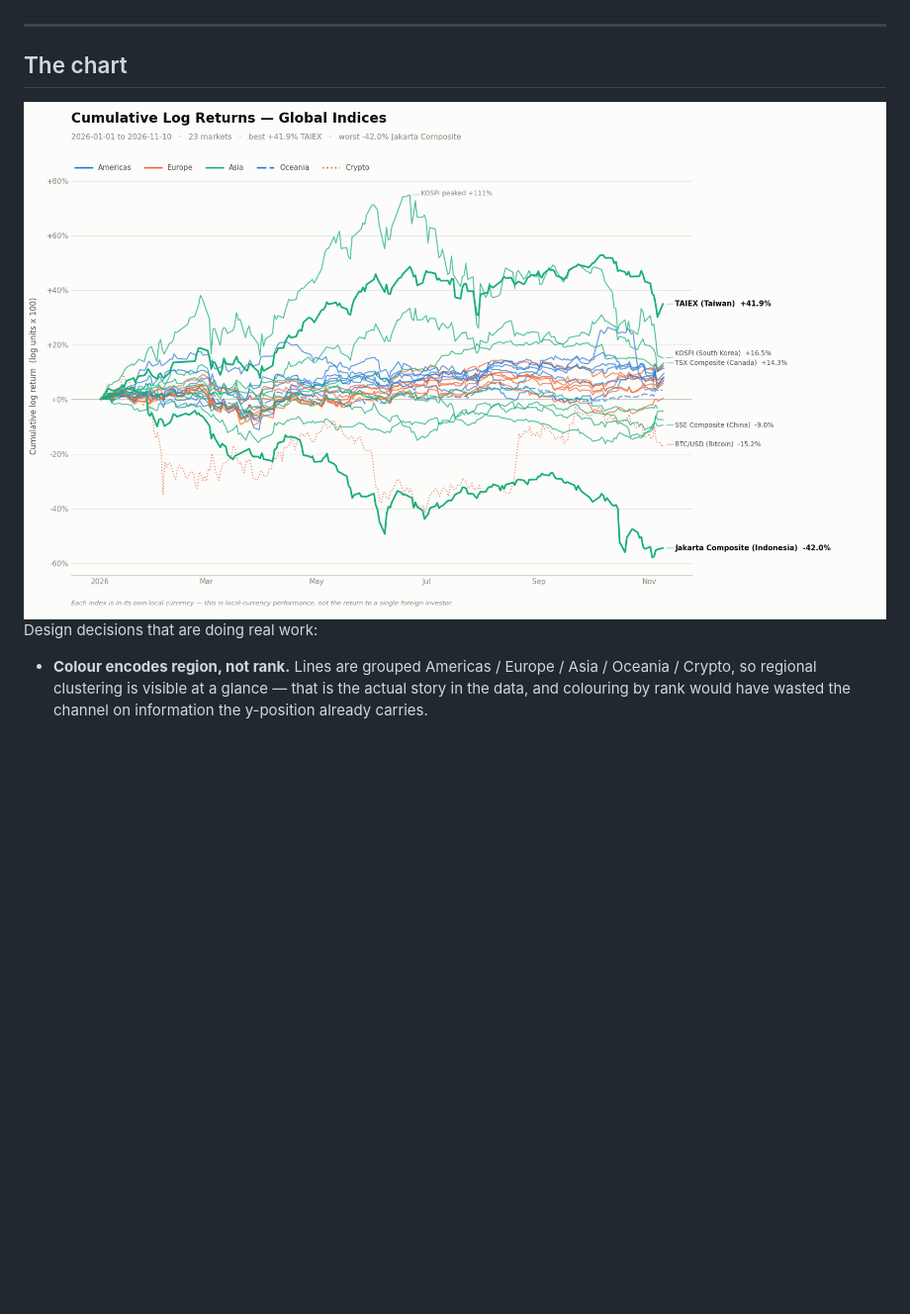
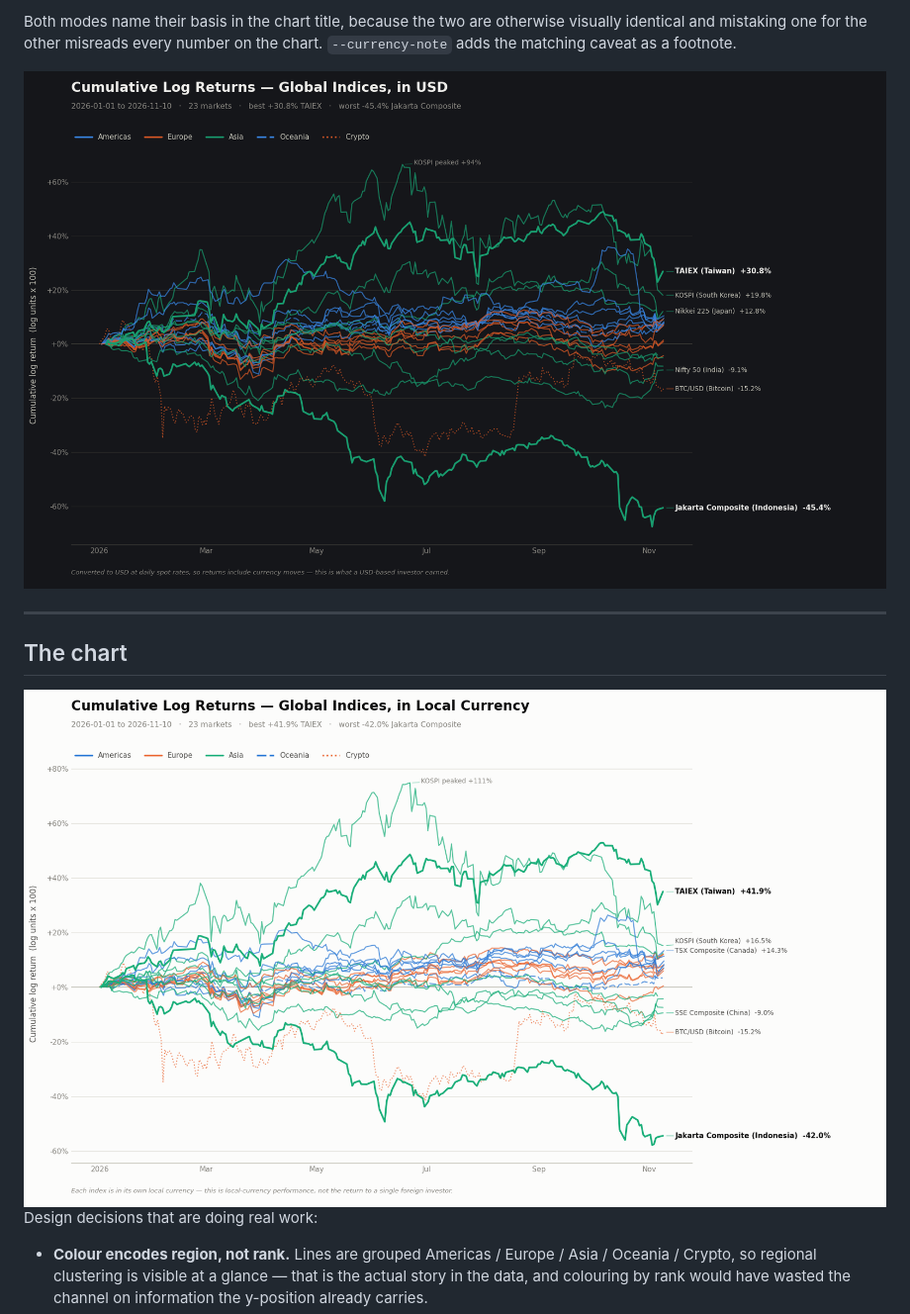
Before and after one commit to saptarshisama/Global-Stock-Indices-Log-Return-Visualizer, a Markdown page: README.md, the part around one of its changes. Shown at 99% size. Drawn GitHub-style; pictures changed too: assets/chart-light.png, assets/chart-usd-dark.png (added); blank space fills up the shorter version.

```diff
--- a/README.md
+++ b/README.md
@@ -18,3 +32,6 @@ Every index is quoted in **its own local currency**. This chart measures local-c
+Both modes name their basis in the chart title, because the two are otherwise visually identical and mistaking one for the other misreads every number on the chart. `--currency-note` adds the matching caveat as a footnote.
+
+![The same window converted to USD, showing a reordered ranking](assets/chart-usd-dark.png)
 
 ---
 
```
Also changed, not shown: other parts of README.md (+36 -12 lines), assets/chart-dark.png, 1 other file.
